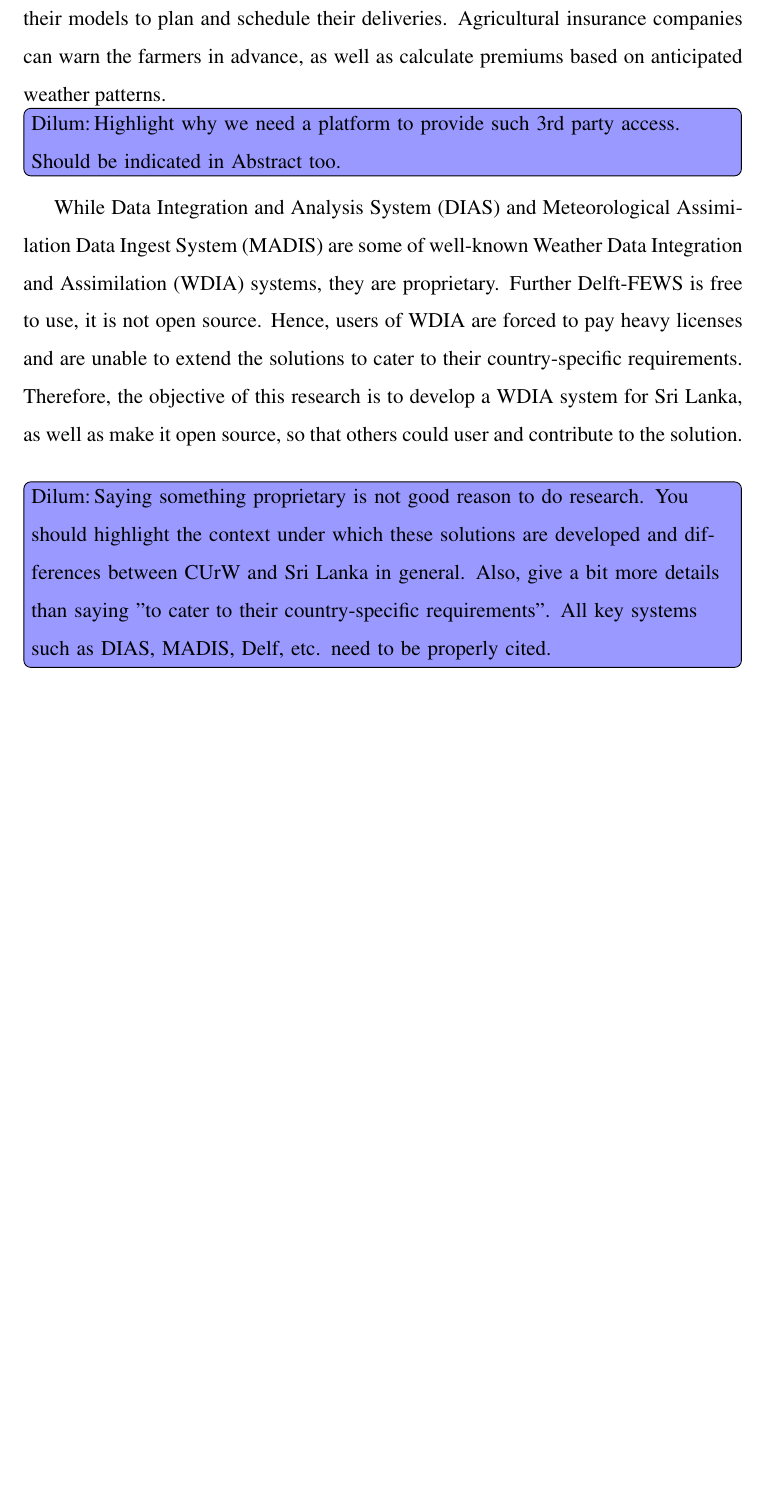
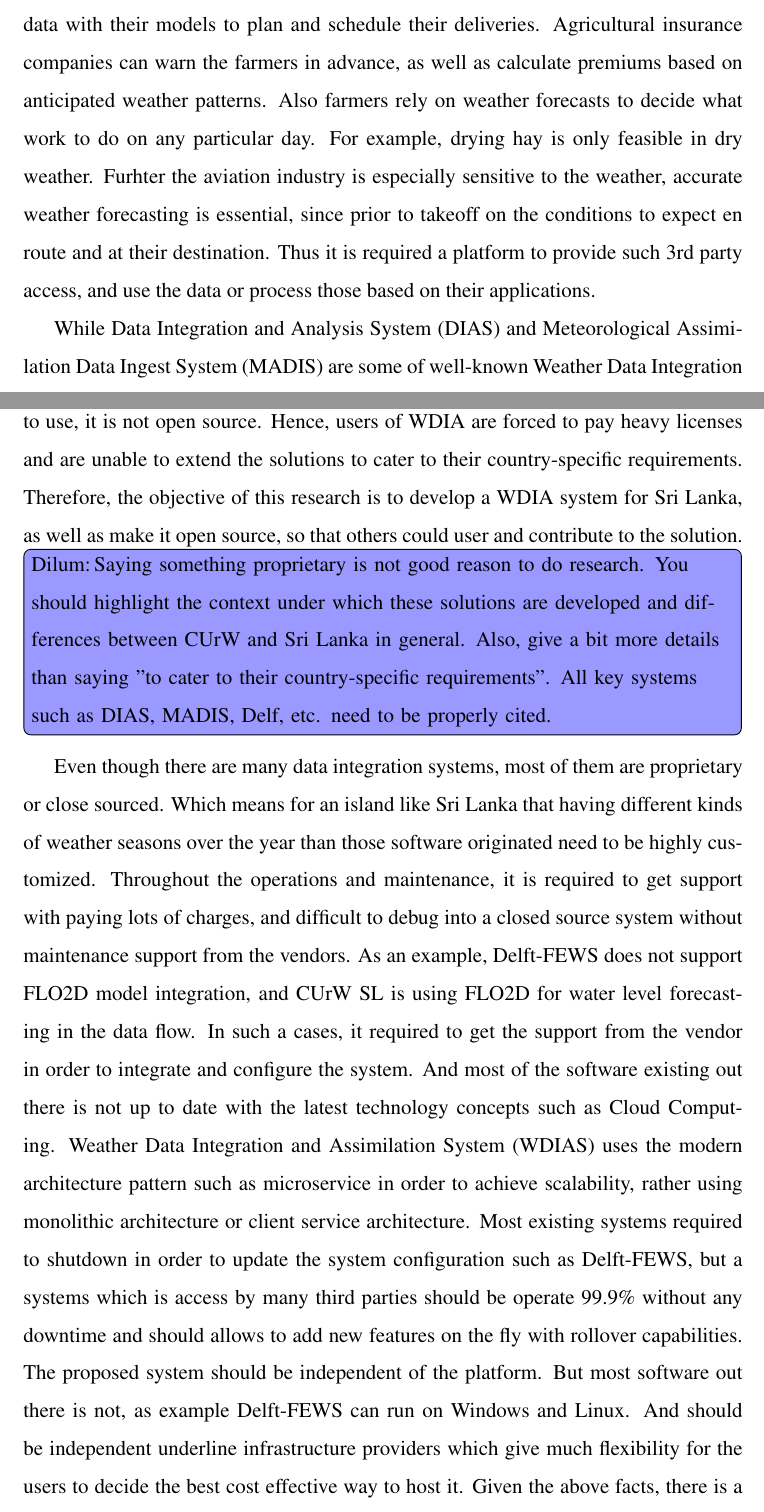
Before and after one commit to wdias/wdias-overleaf, a LaTeX thesis (thesis.tex, which reads introduction/sec_1-motivation.tex): part of page 14 of 93 before the commit and two parts of pages 14 and 15 of 95 after it, the two joined at a grey line, cut so that both start at the same text, the shorter picture padded with empty space. Compiled offline with pdfLaTeX.

Commit message:
Updated Motivation

```diff
--- a/introduction/sec_1-motivation.tex
+++ b/introduction/sec_1-motivation.tex
@@ -7,5 +8,9 @@
-Providing public to access weather data is also useful to enable many third-party applications and research. For example, logistic companies could use those data with their models to plan and schedule their deliveries. Agricultural insurance companies can warn the farmers in advance, as well as calculate premiums based on anticipated weather patterns.
-\dbc{Highlight why we need a platform to provide such 3rd party access. Should be indicated in Abstract too.}
+Processed weather data needs to be accessed by many third-party applications and research in order to make use of them. For example, logistic companies could use those data with their models to plan and schedule their deliveries. Agricultural insurance companies can warn the farmers in advance, as well as calculate premiums based on anticipated weather patterns. Also farmers rely on weather forecasts to decide what work to do on any particular day. For example, drying hay is only feasible in dry weather. Furhter the aviation industry is especially sensitive to the weather, accurate weather forecasting is essential, since prior to takeoff on the conditions to expect en route and at their destination.
+Thus it is required a platform to provide such 3rd party access, and use the data or process those based on their applications.
 
 While Data Integration and Analysis System (DIAS) and Meteorological Assimilation Data Ingest System (MADIS) are some of well-known Weather Data Integration and Assimilation (WDIA) systems, they are proprietary. Further Delft-FEWS is free to use, it is not open source. Hence, users of WDIA are forced to pay heavy licenses and are unable to extend the solutions to cater to their country-specific requirements. Therefore, the objective of this research is to develop a WDIA system for Sri Lanka, as well as make it open source, so that others could user and contribute to the solution.
+
 \dbc{Saying something proprietary is not good reason to do research. You should highlight the context under which these solutions are developed and differences between CUrW and Sri Lanka in general. Also, give a bit more details than saying "to cater to their country-specific requirements". All key systems such as DIAS, MADIS, Delf, etc. need to be properly cited.}
+
+Even though there are many data integration systems, most of them are proprietary or close sourced. Which means for an island like Sri Lanka that having different kinds of weather seasons over the year than those software originated need to be highly customized. Throughout the operations and maintenance, it is required to get support with paying lots of charges, and difficult to debug into a closed source system without maintenance support from the vendors. As an example, \acrshort{fews} does not support FLO2D model integration, and CUrW SL is using FLO2D for water level forecasting in the data flow. In such a cases, it required to get the support from the vendor in order to integrate and configure the system.
+And most of the software existing out there is not up to date with the latest technology concepts such as Cloud Computing. \acrfull{wdias} uses the modern architecture pattern such as microservice in order to achieve scalability, rather using monolithic architecture or client service architecture. Most existing systems required to shutdown in order to update the system configuration such as \acrshort{fews}, but a systems which is access by many third parties should be operate 99.9\% without any downtime and should allows to add new features on the fly with rollover capabilities. The proposed system should be independent of the platform. But most software out there is not, as example \acrshort{fews} can run on Windows and Linux. And should be independent underline infrastructure providers which give much flexibility for the users to decide the best cost effective way to host it. Given the above facts, there is a necessary for such a systems to be implemented.
```
Also changed, not shown: introduction/sec_1-motivation.tex (9 more changed lines).
